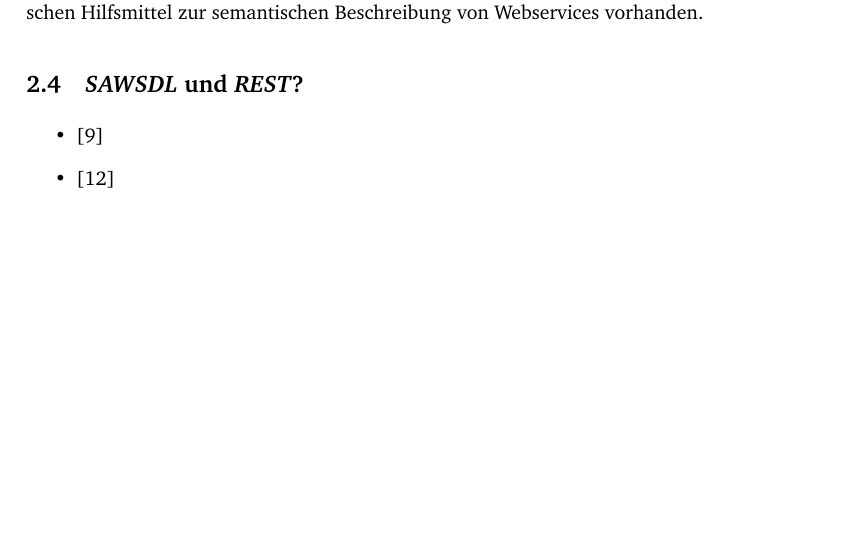
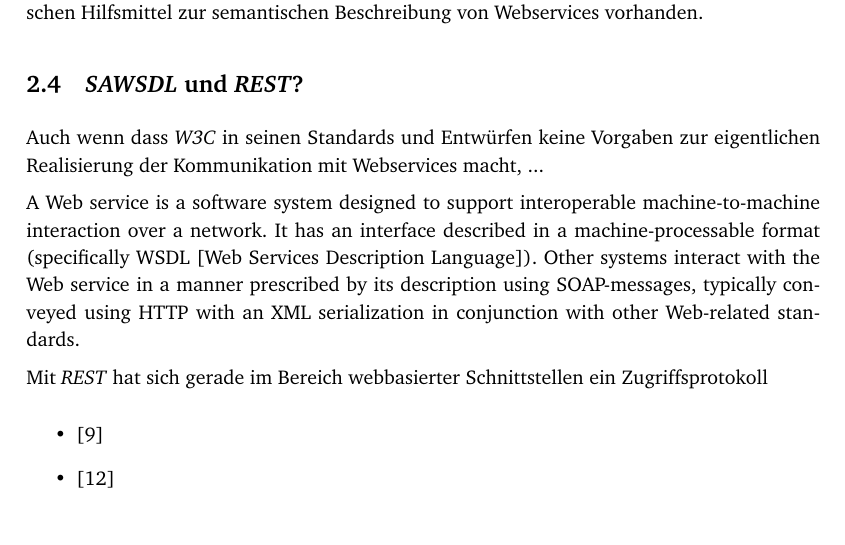
Before and after one commit to coderbyheart/fachseminar, a LaTeX document (fachseminar.tex, which reads semws.tex): part of page 9 of 12, cut so that both start at the same text, the shorter picture padded with empty space. Compiled offline with pdfLaTeX.

Commit message:
SAWSDL und REST.

```diff
--- a/semws.tex
+++ b/semws.tex
@@ -76,6 +76,15 @@ Wie in diesem Abschnitt gezeigt wurde, sind also die theoretischen Grundlagen un
 
 \subsection{\ac{SAWSDL} und \ac{REST}?}
 
+Auch wenn dass \ac{W3C} in seinen Standards und Entwürfen keine Vorgaben zur eigentlichen Realisierung der Kommunikation mit \acl{WS} macht, ...
+
+A Web service is a software system designed to support interoperable machine-to-machine interaction over a network. It has an interface described in a machine-processable format (specifically WSDL [Web Services Description
+Language]). Other systems interact with the Web service in a manner prescribed by its description using SOAP-messages, typically conveyed using
+HTTP with an XML serialization in conjunction with other Web-related standards.
+
+
+Mit \ac{REST} hat sich gerade im Bereich webbasierter Schnittstellen ein Zugriffsprotokoll
+
 \begin{itemize}
 \item \cite{ma-sawslrest}
 \item \cite{xn-sss}
```
